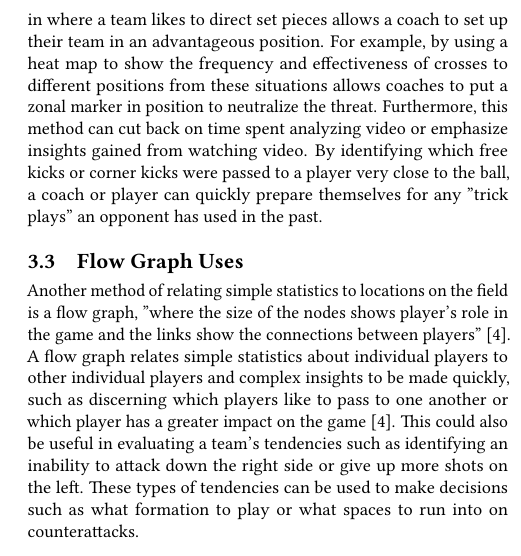
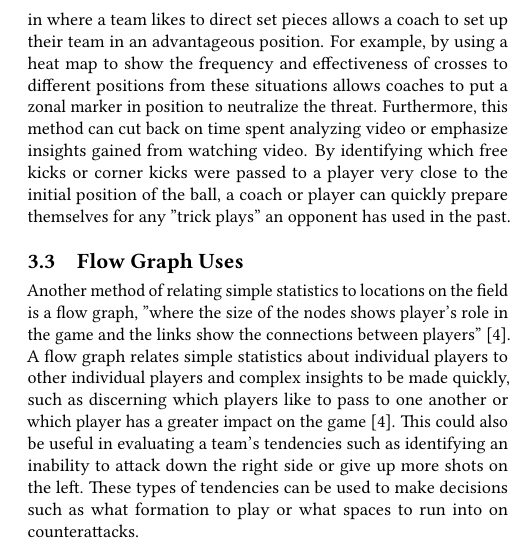
Before and after one commit to bigdata-i523/hid105, a LaTeX paper (paper1/report.tex): part of one column of page 2 of 2, cut so that both start at the same text. Compiled offline with pdfLaTeX.

Commit message:
Update report.tex

```diff
--- a/paper1/report.tex
+++ b/paper1/report.tex
@@ -54,7 +54,7 @@ Deeper analysis of a soccer game typically relates a game event such as a shot o
 
 \subsection{Set Piece Analysis}
 
-An important part of the scouting report for a soccer game is corner kicks and free kicks. According to researchgate, about 30 percent of goals in soccer come from these situations \cite{ResearchGate}. Identifying patterns in where a team likes to direct set pieces allows a coach to set up their team in an advantageous position. For example, by using a heat map to show the frequency and effectiveness of crosses to different positions from these situations allows coaches to put a zonal marker in position to neutralize the threat. Furthermore, this method can cut back on time spent analyzing video or emphasize insights gained from watching video. By identifying which free kicks or corner kicks were passed to a player very close to the ball, a coach or player can quickly prepare themselves for any ''trick plays'' an opponent has used in the past.
+An important part of the scouting report for a soccer game is corner kicks and free kicks. According to researchgate, about 30 percent of goals in soccer come from these situations \cite{ResearchGate}. Identifying patterns in where a team likes to direct set pieces allows a coach to set up their team in an advantageous position. For example, by using a heat map to show the frequency and effectiveness of crosses to different positions from these situations allows coaches to put a zonal marker in position to neutralize the threat. Furthermore, this method can cut back on time spent analyzing video or emphasize insights gained from watching video. By identifying which free kicks or corner kicks were passed to a player very close to the initial position of the ball, a coach or player can quickly prepare themselves for any ''trick plays'' an opponent has used in the past.
 
 \subsection{Flow Graph Uses}
 
```
